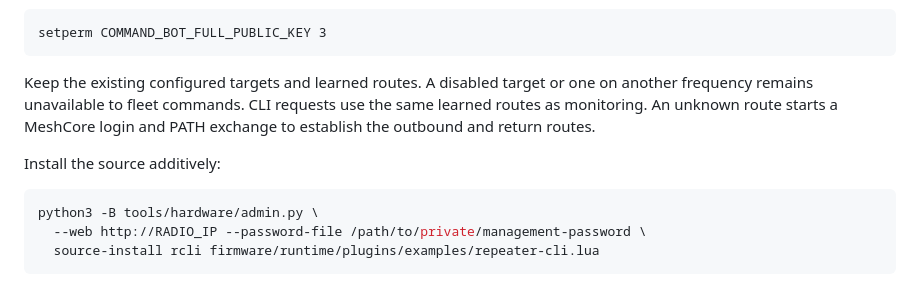
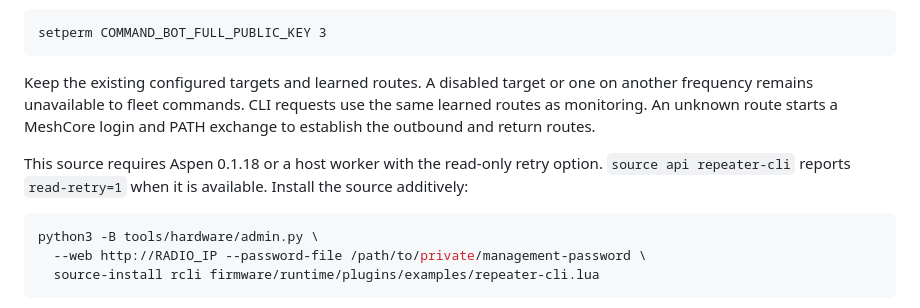
Before and after one commit to slepp/meshcore-aspen, a Markdown page: firmware/runtime/REMOTE_REPEATERS.md, the part around the change. GitHub-like rendering.

Commit message:
Document the repeater CLI retry prerequisite

````diff
--- a/firmware/runtime/REMOTE_REPEATERS.md
+++ b/firmware/runtime/REMOTE_REPEATERS.md
@@ -145,6 +145,8 @@ one on another frequency remains unavailable to fleet commands. CLI requests
 use the same learned routes as monitoring. An unknown route starts a MeshCore
 login and PATH exchange to establish the outbound and return routes.
 
+This source requires Aspen 0.1.18 or a host worker with the read-only retry
+option. `source api repeater-cli` reports `read-retry=1` when it is available.
 Install the source additively:
 
 ```sh
````
